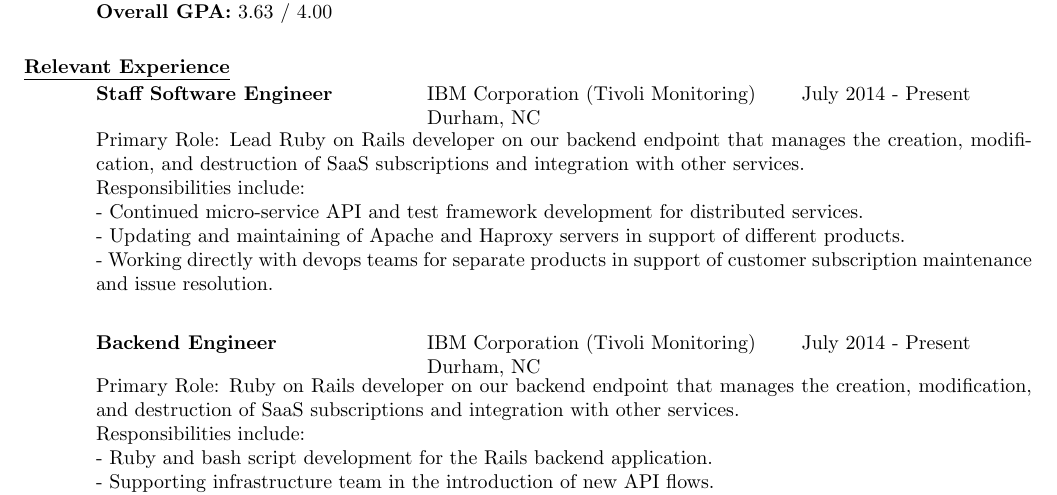
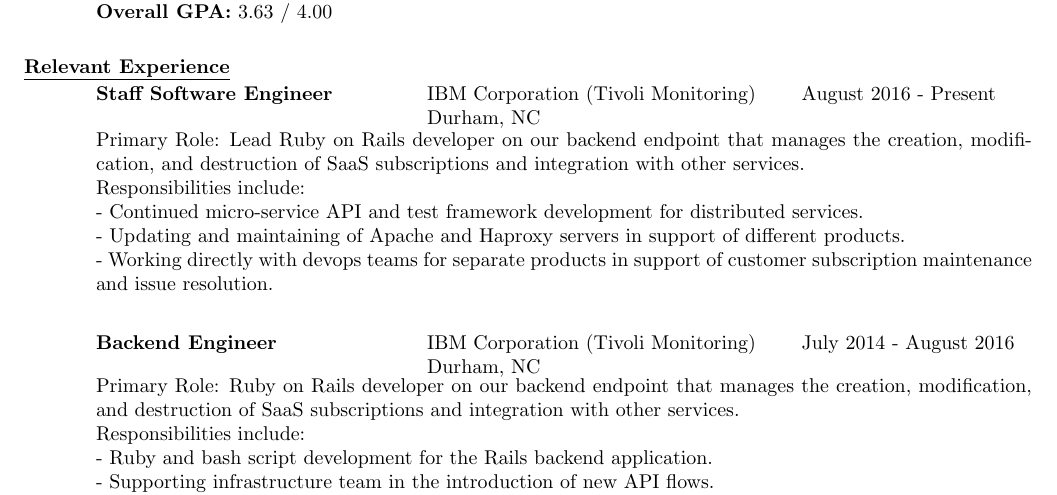
Before and after one commit to jlburgos/Resume, a LaTeX CV (resume.tex): part of page 1 of 2, cut so that both start at the same text. Compiled offline with pdfLaTeX.

Commit message:
Updating timestamps.

```diff
--- a/resume.tex
+++ b/resume.tex
@@ -33,7 +33,7 @@
     %%%%%%%%%%%%%%%%%%%%%%%%%%%%%%%%%%%%%%%%%%%%%%%%%%%%%%%%%%%%%%%%%%%%%%%%%%%%%%%%%%%%%%%%%%%%
     \begin{tabbing}
       \hspace{2.3in}\= \hspace{2.6in}\= \kill % set up two tab positions
-      \textbf{Staff Software Engineer} \>IBM Corporation (Tivoli Monitoring) \>July 2014 - Present\\ \>Durham, NC
+      \textbf{Staff Software Engineer} \>IBM Corporation (Tivoli Monitoring) \>August 2016 - Present\\ \>Durham, NC
     \end{tabbing}\vspace{-20pt}      % suppress blank line after tabbing
     Primary Role: Lead Ruby on Rails developer on our backend endpoint that manages the creation, modification, and destruction of SaaS subscriptions and integration with other services.\\
     Responsibilities include:\\
@@ -43,7 +43,7 @@
     %%%%%%%%%%%%%%%%%%%%%%%%%%%%%%%%%%%%%%%%%%%%%%%%%%%%%%%%%%%%%%%%%%%%%%%%%%%%%%%%%%%%%%%%%%%%
     \begin{tabbing}
       \hspace{2.3in}\= \hspace{2.6in}\= \kill % set up two tab positions
-      \textbf{Backend Engineer} \>IBM Corporation (Tivoli Monitoring) \>July 2014 - Present\\ \>Durham, NC
+      \textbf{Backend Engineer} \>IBM Corporation (Tivoli Monitoring) \>July 2014 - August 2016\\ \>Durham, NC
     \end{tabbing}\vspace{-20pt}      % suppress blank line after tabbing
     Primary Role: Ruby on Rails developer on our backend endpoint that manages the creation, modification, and destruction of SaaS subscriptions and integration with other services.\\
     Responsibilities include:\\
```
Also changed, not shown: resume.pdf.
